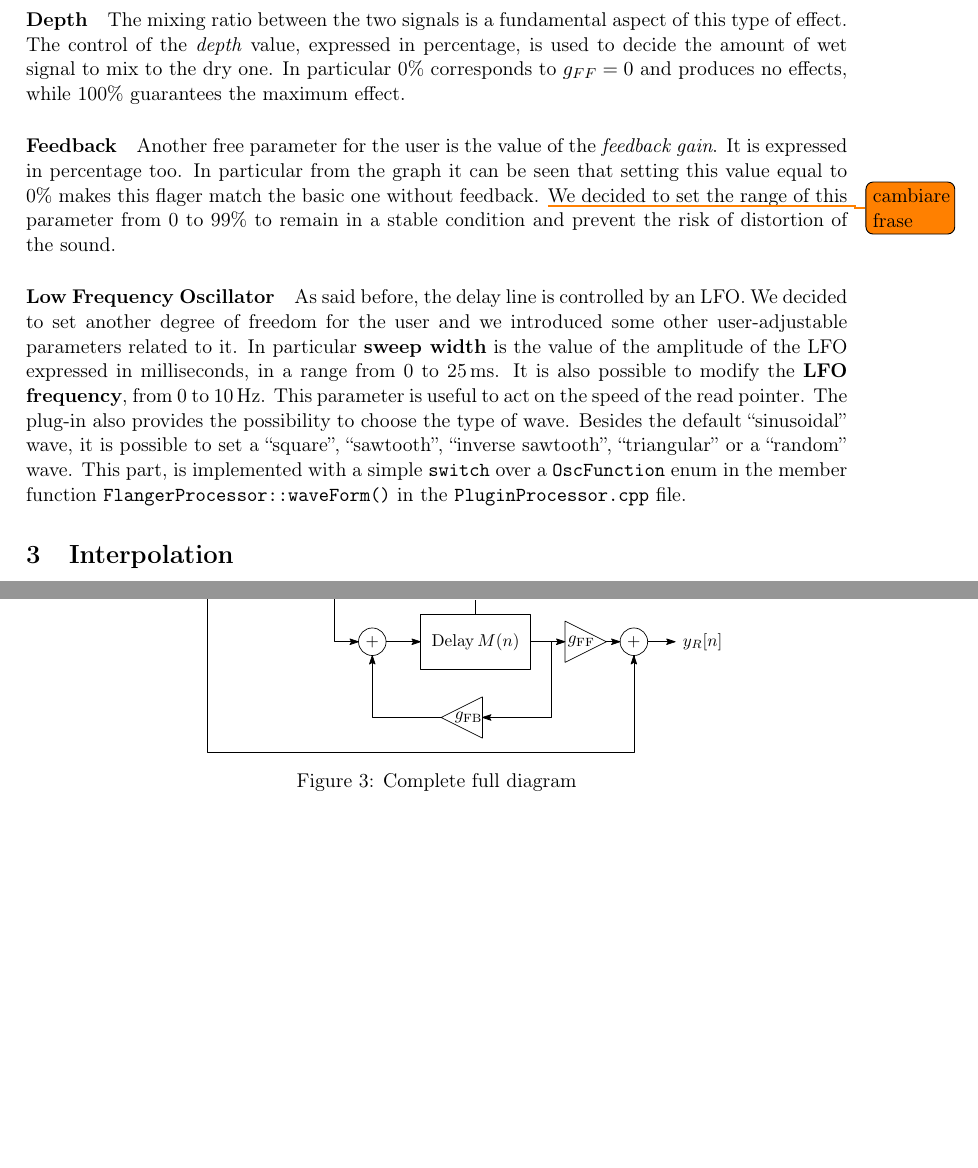
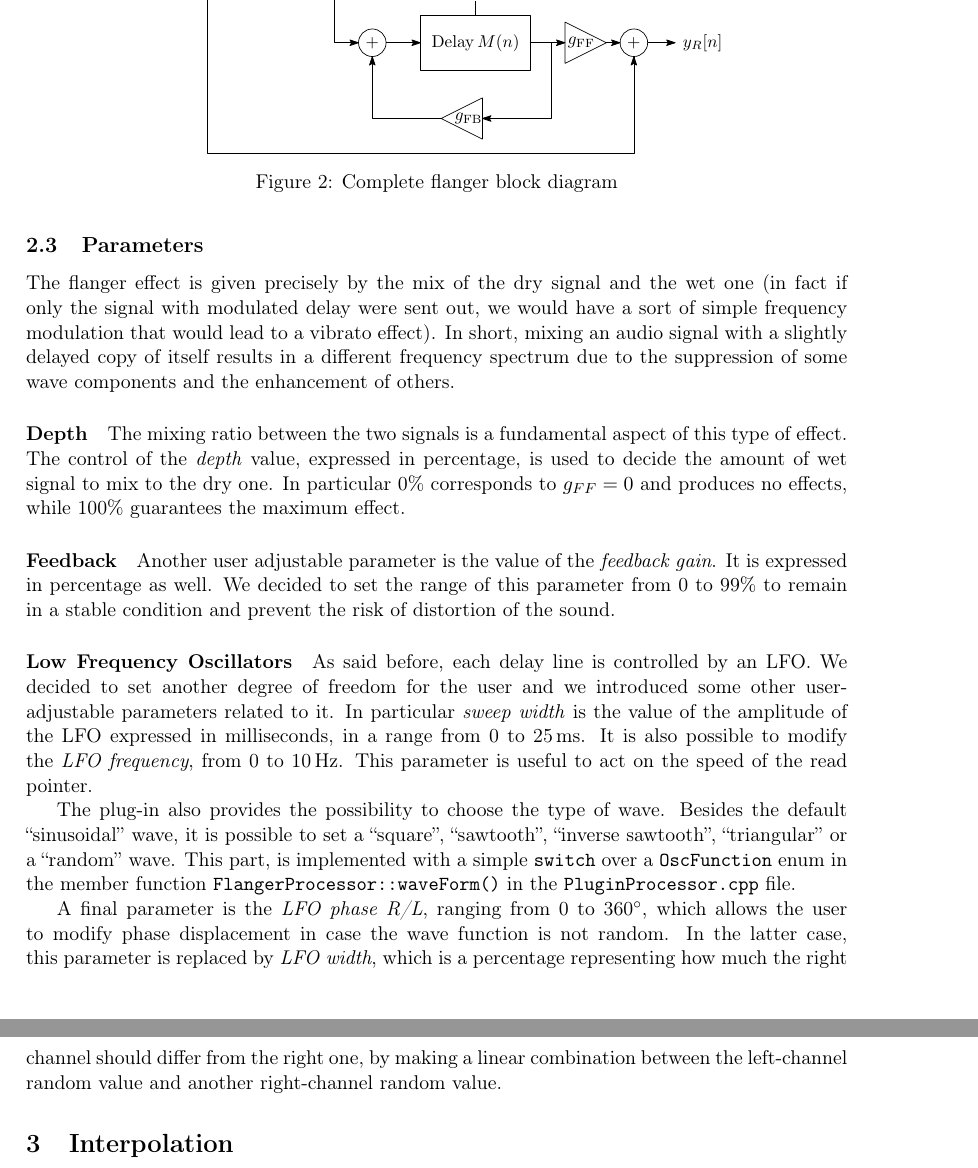
Before and after one commit to Poliuti/cmls-hw2, a LaTeX document (document/main.tex, which reads document/sections/flanger.tex, document/sections/hpf.tex): two parts of pages 3 and 5 of 7 before the commit and two parts of pages 3 and 4 of 7 after it, joined at a grey line, cut so that both start at the same text, the shorter picture padded with empty space. Compiled offline with pdfLaTeX.

Commit message:
document: reviewwwww

```diff
--- a/document/main.tex
+++ b/document/main.tex
@@ -16,6 +16,7 @@
 \usepackage{xcolor}
 \usepackage{todonotes}
 
+\DeclareUnicodeCharacter{B0}{\degree}
 \DeclarePairedDelimiter\ceil{\lceil}{\rceil}
 \DeclarePairedDelimiter\floor{\lfloor}{\rfloor}
 
--- a/document/sections/flanger.tex
+++ b/document/sections/flanger.tex
@@ -58,19 +61,31 @@ As can be seen from the graph, our plugin has a mono input that duplicates and g
+\begin{figure}
+	\centering
+	\includegraphics[width=0.7\linewidth]{assets/diagram-full.pdf}
+	\caption{Complete flanger block diagram}
+	\label{fig:diag}
+\end{figure}
 
 \subsection{Parameters}\label{sec:parameters}
+
+The flanger effect is given precisely by the mix of the dry signal and the wet one (in fact if only the signal with modulated delay were sent out, we would have a sort of simple frequency modulation that would lead to a vibrato effect). In short, mixing an audio signal with a slightly delayed copy of itself results in a different frequency spectrum due to the suppression of some wave components and the enhancement of others.
 
 \paragraph{Depth}
 The mixing ratio between the two signals is a fundamental aspect of this type of effect. The control of the \emph{depth} value, expressed in percentage, is used to decide the amount of wet signal to mix to the dry one. In particular 0\% corresponds to $g_{FF} = 0$ and produces no effects, while 100\% guarantees the maximum effect.
 
 \paragraph{Feedback}
-Another free parameter for the user is the value of the \emph{feedback gain}. It is expressed in percentage too. In particular from the graph it can be seen that setting this value equal to 0\% makes this flager match the basic one without feedback. \todo{cambiare frase}
+Another user adjustable parameter is the value of the \emph{feedback gain}. It is expressed in percentage as well.
+%In particular, setting this value to 0\% creates a flanger without feedback.
 We decided to set the range of this parameter from 0 to 99\% to remain in a stable condition and prevent the risk of distortion of the sound.
 
-\paragraph{Low Frequency Oscillator}
-As said before, the delay line is controlled by an LFO.
+\paragraph{Low Frequency Oscillators}
+As said before, each delay line is controlled by an LFO.
 We decided to set another degree of freedom for the user and we introduced some other user-adjustable parameters related to it.
-In particular \textbf{sweep width} is the value of the amplitude of the LFO expressed in milliseconds, in a range from 0 to 25\,ms.
-It is also possible to modify the \textbf{LFO frequency}, from 0 to 10\,Hz.
+In particular \emph{sweep width} is the value of the amplitude of the LFO expressed in milliseconds, in a range from 0 to 25\,ms.
+It is also possible to modify the \emph{LFO frequency}, from 0 to 10\,Hz.
 This parameter is useful to act on the speed of the read pointer.
+
 The plug-in also provides the possibility to choose the type of wave.
 Besides the default ``sinusoidal'' wave, it is possible to set a ``square'', ``sawtooth'', ``inverse sawtooth'', ``triangular'' or a ``random'' wave.
 This part, is implemented with a simple \texttt{switch} over a \texttt{OscFunction} enum in the member function \texttt{FlangerProcessor::waveForm()} in the \texttt{PluginProcessor.cpp} file.
+
+A final parameter is the \emph{LFO phase R/L}, ranging from 0 to 360°, which allows the user to modify phase displacement in case the wave function is not random. In the latter case, this parameter is replaced by \emph{LFO width}, which is a percentage representing how much the right channel should differ from the right one, by making a linear combination between the left-channel random value and another right-channel random value.
--- a/document/sections/hpf.tex
+++ b/document/sections/hpf.tex
@@ -11,10 +11,3 @@ In particular, it is related to the cut-off frequency $f_c$ as:
 \[
 	\alpha = \left( \frac{2 \pi f_c}{F_s} + 1 \right)^{-1}
 \]
-
-\begin{figure}
-	\centering
-	\includegraphics[width=0.7\linewidth]{assets/diagram-full.pdf}
-	\caption{Complete full diagram}
-	\label{fig:diag}
-\end{figure}
```
Also changed, not shown: document/sections/flanger.tex (11 more changed lines), document/sections/hpf.tex (2 more changed lines).
